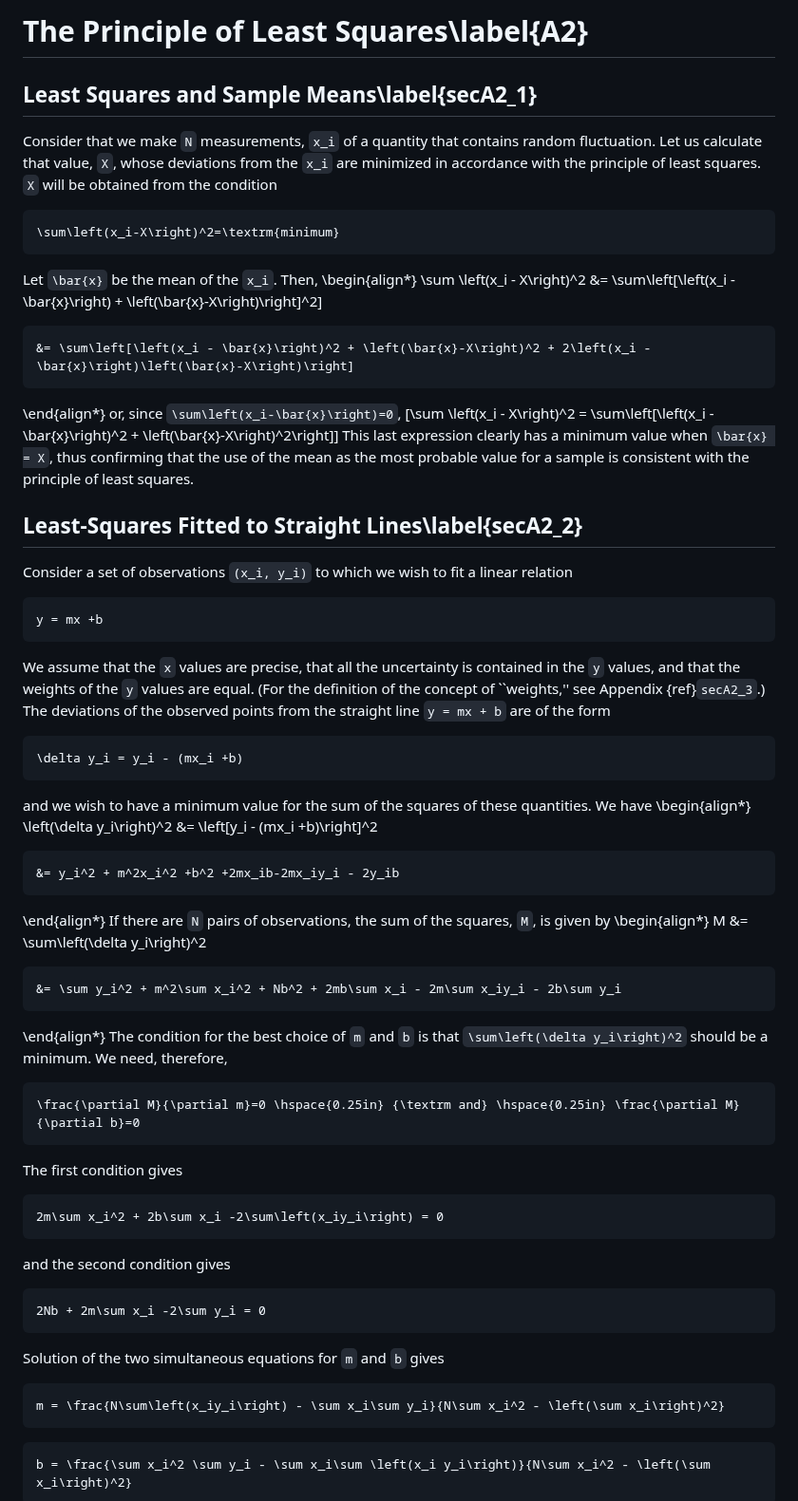
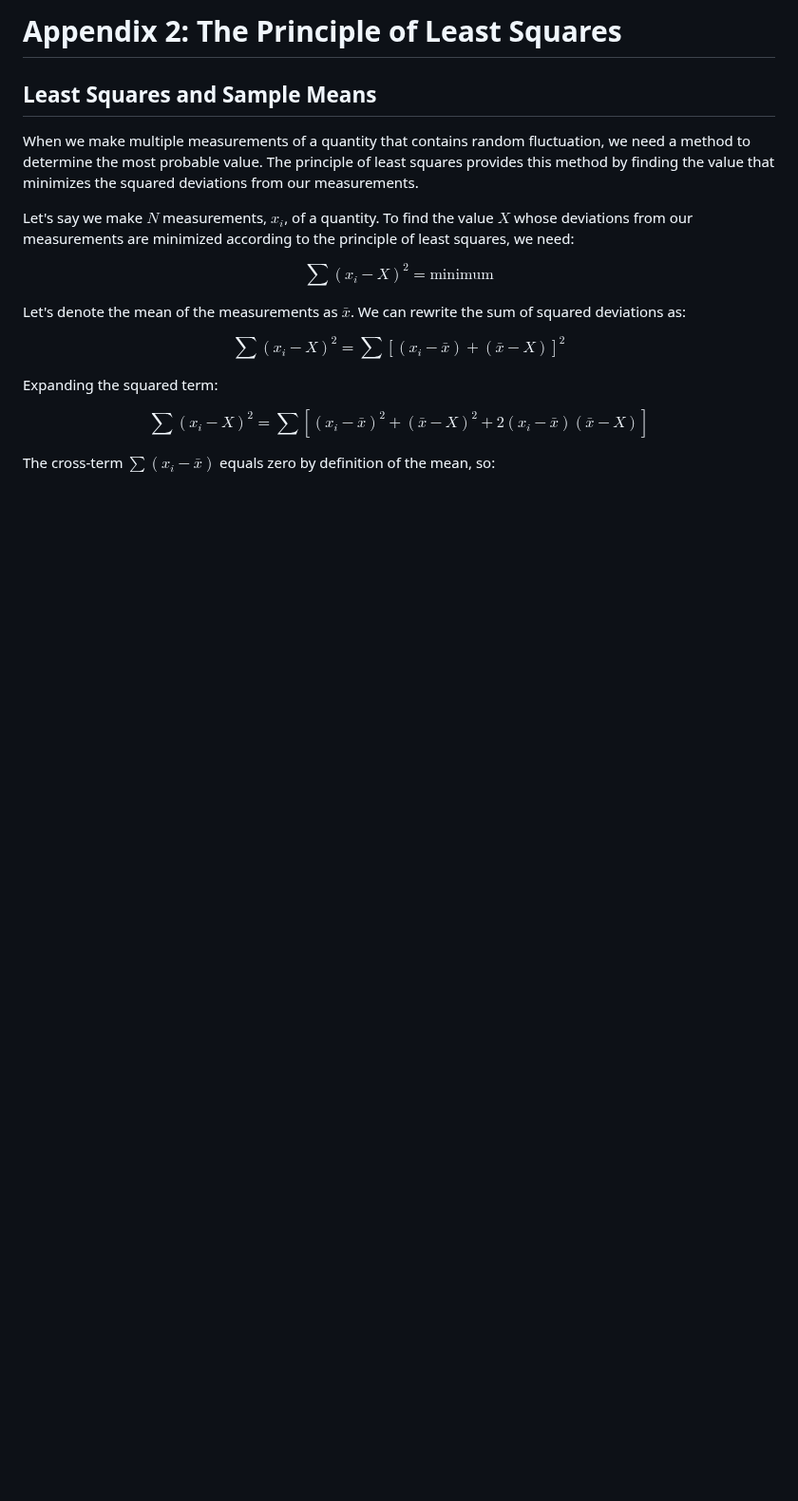
Before and after one commit to veillette/hands-on, a Markdown page: Appendix2.md, the part around one of its changes. Shown at 95% size. Drawn GitHub-style; blank space fills up the shorter version.

````diff
--- a/Appendix2.md
+++ b/Appendix2.md
@@ -1,67 +1,20 @@
-# The Principle of Least Squares\label{A2}
-## Least Squares and Sample Means\label{secA2_1}
-Consider that we make `N` measurements, `x_i` of a quantity that contains random fluctuation.
-Let us calculate that value, `X`, whose deviations from the `x_i` are minimized in accordance with the principle of least squares. `X` will be obtained from the condition
-```math
-\sum\left(x_i-X\right)^2=\textrm{minimum}
-```
-Let `\bar{x}` be the mean of the `x_i`.
-Then,
-\begin{align*}
-    \sum \left(x_i - X\right)^2 &= \sum\left[\left(x_i - \bar{x}\right) + \left(\bar{x}-X\right)\right]^2]
+# Appendix 2: The Principle of Least Squares
 
+## Least Squares and Sample Means
 
-    &= \sum\left[\left(x_i - \bar{x}\right)^2 + \left(\bar{x}-X\right)^2 + 2\left(x_i - \bar{x}\right)\left(\bar{x}-X\right)\right]
+When we make multiple measurements of a quantity that contains random fluctuation, we need a method to determine the most probable value. The principle of least squares provides this method by finding the value that minimizes the squared deviations from our measurements.
 
+Let's say we make $N$ measurements, $x_i$, of a quantity. To find the value $X$ whose deviations from our measurements are minimized according to the principle of least squares, we need:
 
-\end{align*}
-or, since `\sum\left(x_i-\bar{x}\right)=0`,
-\[\sum \left(x_i - X\right)^2 = \sum\left[\left(x_i - \bar{x}\right)^2 + \left(\bar{x}-X\right)^2\right]\]
-This last expression clearly has a minimum value when `\bar{x} = X`, thus confirming that the use of the mean as the most probable value for a sample is consistent with the principle of least squares.
+$$\sum(x_i-X)^2 = \text{minimum}$$
 
-## Least-Squares Fitted to Straight Lines\label{secA2_2}
-Consider a set of observations `(x_i, y_i)` to which we wish to fit a linear relation
-```math
-y = mx +b
-```
-We assume that the `x` values are precise, that all the uncertainty is contained in the `y` values, and that the weights of the `y` values are equal.
-(For the definition of the concept of ``weights,'' see Appendix {ref}`secA2_3`.) The deviations of the observed points from the straight line `y = mx + b` are of the form
-```math
-\delta y_i = y_i - (mx_i +b)
-```
-and we wish to have a minimum value for the sum of the squares of these quantities.
-We have
-\begin{align*}
-    \left(\delta y_i\right)^2 &= \left[y_i - (mx_i +b)\right]^2
+Let's denote the mean of the measurements as $\bar{x}$. We can rewrite the sum of squared deviations as:
 
+$$\sum (x_i - X)^2 = \sum[(x_i - \bar{x}) + (\bar{x}-X)]^2$$
 
-    &= y_i^2 + m^2x_i^2 +b^2 +2mx_ib-2mx_iy_i - 2y_ib
-\end{align*}
-If there are `N` pairs of observations, the sum of the squares, `M`, is given by
-\begin{align*}
-    M &= \sum\left(\delta y_i\right)^2
+Expanding the squared term:
 
+$$\sum (x_i - X)^2 = \sum[(x_i - \bar{x})^2 + (\bar{x}-X)^2 + 2(x_i - \bar{x})(\bar{x}-X)]$$
 
-    &= \sum y_i^2 + m^2\sum x_i^2 + Nb^2 + 2mb\sum x_i - 2m\sum x_iy_i - 2b\sum y_i
-\end{align*}
-The condition for the best choice of `m` and `b` is that `\sum\left(\delta y_i\right)^2` should be a minimum.
-We need, therefore,
-```math
-\frac{\partial M}{\partial m}=0 \hspace{0.25in} {\textrm and} \hspace{0.25in} \frac{\partial M}{\partial b}=0
-```
-The first condition gives
-```math
-2m\sum x_i^2 + 2b\sum x_i -2\sum\left(x_iy_i\right) = 0
-```
-and the second condition gives
-```math
-2Nb + 2m\sum x_i -2\sum y_i = 0
-```
-Solution of the two simultaneous equations for `m` and `b` gives
-```math
-m = \frac{N\sum\left(x_iy_i\right) - \sum x_i\sum y_i}{N\sum x_i^2 - \left(\sum x_i\right)^2}
-```
-```math
-b = \frac{\sum x_i^2 \sum y_i - \sum x_i\sum \left(x_i y_i\right)}{N\sum x_i^2 - \left(\sum x_i\right)^2}
-```
+The cross-term $\sum(x_i - \bar{x})$ equals zero by definition of the mean, so:
 
````
Also changed, not shown: other parts of Appendix2.md (+95 -113 lines).
